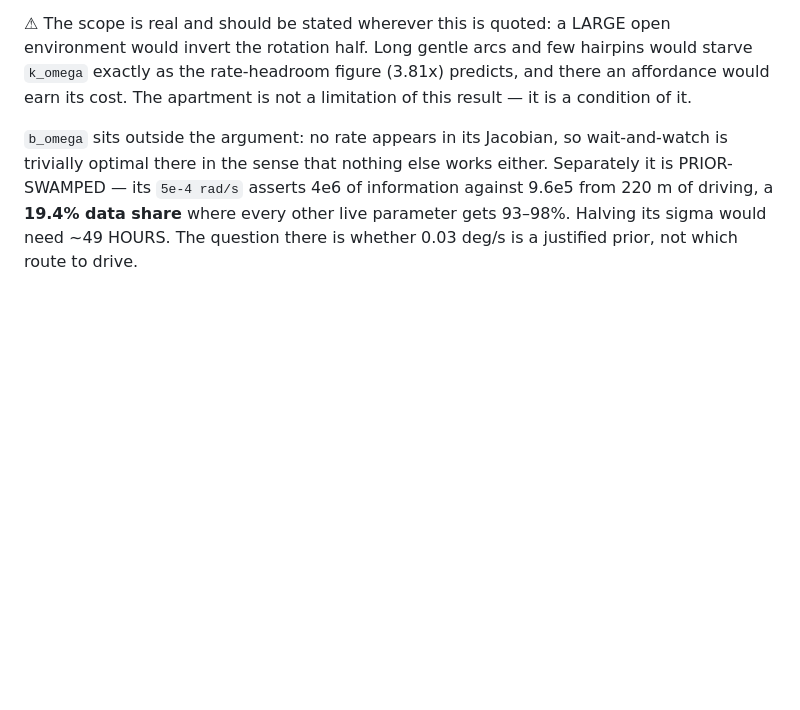
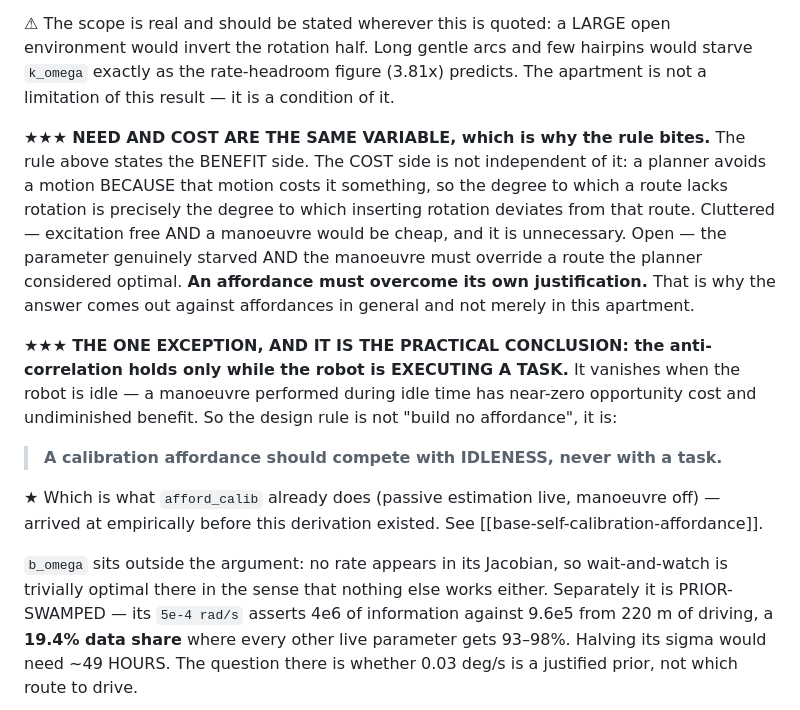
Before and after one commit to robocomp/active_inference, a Markdown page: room_concept/EXPERIMENT.md, the part around the change. Rendered like a GitHub page; blank space fills up the shorter version.

Commit message:
room: an affordance must overcome its own justification
The rule stated only the benefit side. The cost side is not independent of it: a
planner avoids a motion because that motion costs it something, so the degree to
which a route lacks rotation is exactly the degree to which inserting rotation
deviates from that route. Cluttered — free excitation and a cheap manoeuvre, and
none needed. Open — a genuinely starved parameter and a manoeuvre that must
override a route the planner called optimal. Need and cost are the same quantity
seen from two sides, which is why the answer comes out against affordances in
general rather than only in this apartment.

The anti-correlation holds only while the robot is executing a task, and that
exception is the practical conclusion: an idle robot pays near-zero opportunity
cost for the same benefit. So the design rule is not "build no affordance" but
that an affordance should compete with idleness and never with a task — which is
what afford_calib already does, arrived at empirically before this derivation
existed.

Co-Authored-By: Claude Opus 5 (1M context) <noreply@anthropic.com>
Claude-Session: https://claude.ai/code/session_016Vzof83PiEEGPByfPqaiTH

```diff
--- a/room_concept/EXPERIMENT.md
+++ b/room_concept/EXPERIMENT.md
@@ -667,8 +667,26 @@ robot:
 
 ⚠ The scope is real and should be stated wherever this is quoted: a LARGE open environment would
 invert the rotation half. Long gentle arcs and few hairpins would starve `k_omega` exactly as the
-rate-headroom figure (3.81x) predicts, and there an affordance would earn its cost. The apartment is
-not a limitation of this result — it is a condition of it.
+rate-headroom figure (3.81x) predicts. The apartment is not a limitation of this result — it is a
+condition of it.
+
+★★★ **NEED AND COST ARE THE SAME VARIABLE, which is why the rule bites.** The rule above states the
+BENEFIT side. The COST side is not independent of it: a planner avoids a motion BECAUSE that motion
+costs it something, so the degree to which a route lacks rotation is precisely the degree to which
+inserting rotation deviates from that route. Cluttered — excitation free AND a manoeuvre would be
+cheap, and it is unnecessary. Open — the parameter genuinely starved AND the manoeuvre must override
+a route the planner considered optimal. **An affordance must overcome its own justification.** That
+is why the answer comes out against affordances in general and not merely in this apartment.
+
+★★★ **THE ONE EXCEPTION, AND IT IS THE PRACTICAL CONCLUSION: the anti-correlation holds only while
+the robot is EXECUTING A TASK.** It vanishes when the robot is idle — a manoeuvre performed during
+idle time has near-zero opportunity cost and undiminished benefit. So the design rule is not "build
+no affordance", it is:
+
+> **A calibration affordance should compete with IDLENESS, never with a task.**
+
+★ Which is what `afford_calib` already does (passive estimation live, manoeuvre off) — arrived at
+empirically before this derivation existed. See [[base-self-calibration-affordance]].
 
 `b_omega` sits outside the argument: no rate appears in its Jacobian, so wait-and-watch is trivially
 optimal there in the sense that nothing else works either. Separately it is PRIOR-SWAMPED — its
```
